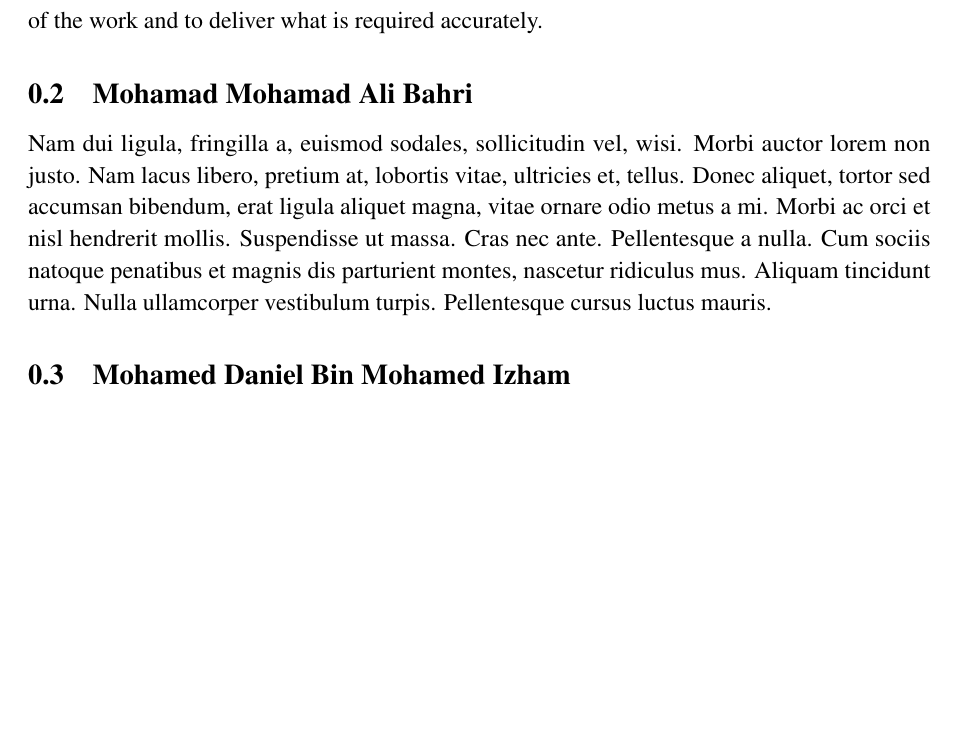
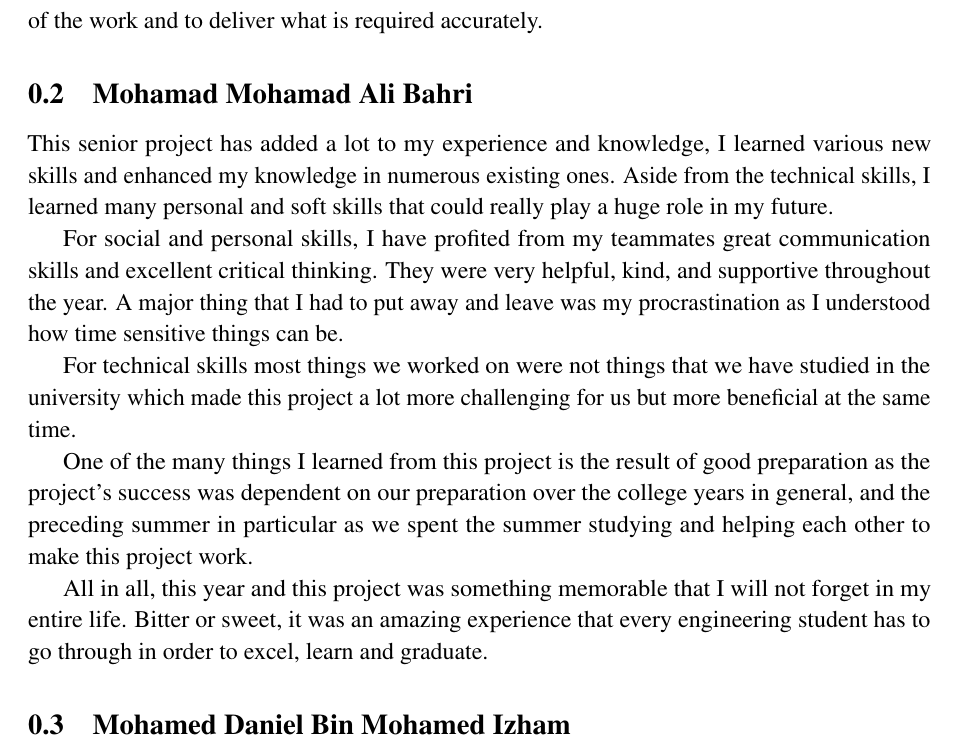
Before and after one commit to danielizham/dp-report, a LaTeX document (sections/reflection.tex): part of page 2 of 2, cut so that both start at the same text, the shorter picture padded with empty space. Compiled offline with pdfLaTeX.

Commit message:
fix typos and add reflection

```diff
--- a/sections/reflection.tex
+++ b/sections/reflection.tex
@@ -84,8 +84,30 @@ Finally, communication skills are very crucial to make smooth
 the flow of the work and to deliver what is required accurately.
 
 \subsection{Mohamad Mohamad Ali Bahri}
+This senior project has added a lot to my experience and knowledge, I learned
+various new skills and enhanced my knowledge in numerous existing ones.
+Aside from the technical skills, I learned many personal and soft skills that
+could really play a huge role in my future.
 
-\lipsum[2]
+For social and personal skills, I have profited from my teammates great
+communication skills and excellent critical thinking. They were very helpful,
+kind, and supportive throughout the year. A major thing that I had to put away
+and leave was my procrastination as I understood how time sensitive things can
+be.
+
+For technical skills most things we worked on were not things that we have
+studied in the university which made this project a lot more challenging for
+us but more beneficial at the same time.
+
+One of the many things I learned from this project is the result of good
+preparation as the project's success was dependent on our preparation over the
+college years in general, and the preceding summer in particular as we spent
+the summer studying and helping each other to make this project work.
+
+All in all, this year and this project was something memorable that I will not
+forget in my entire life. Bitter or sweet, it was an amazing experience that
+every engineering student has to go through in order to excel, learn and
+graduate.
 
 \subsection{Mohamed Daniel Bin Mohamed Izham}
 
```
Also changed, not shown: 2 other files.
